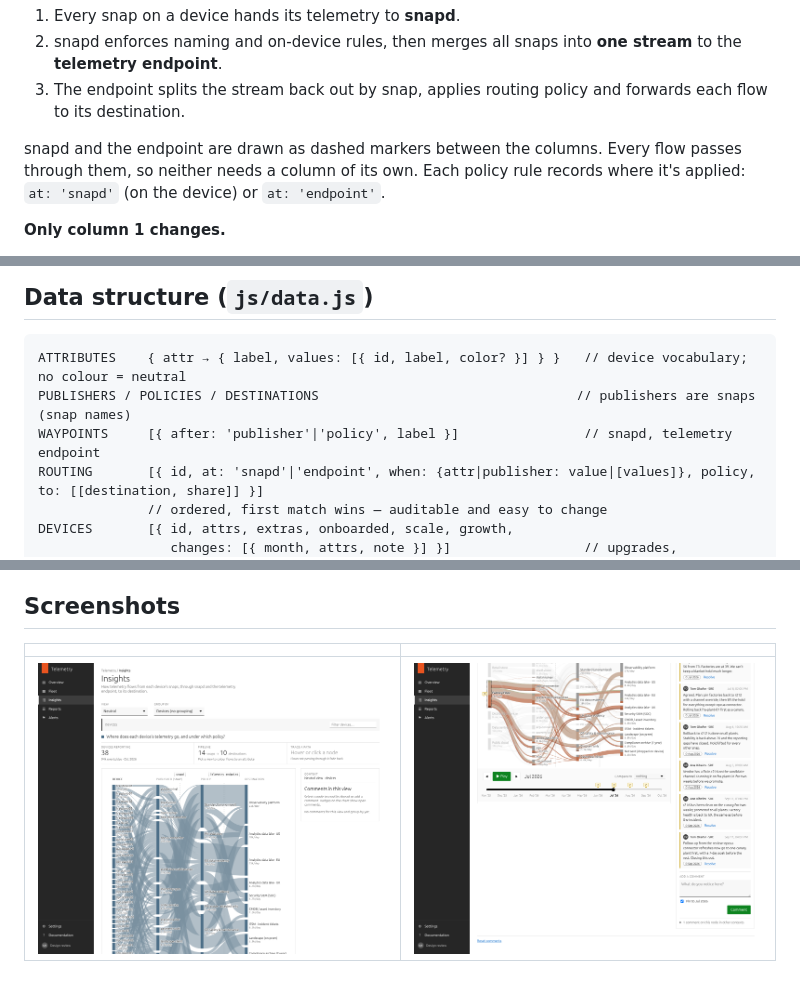
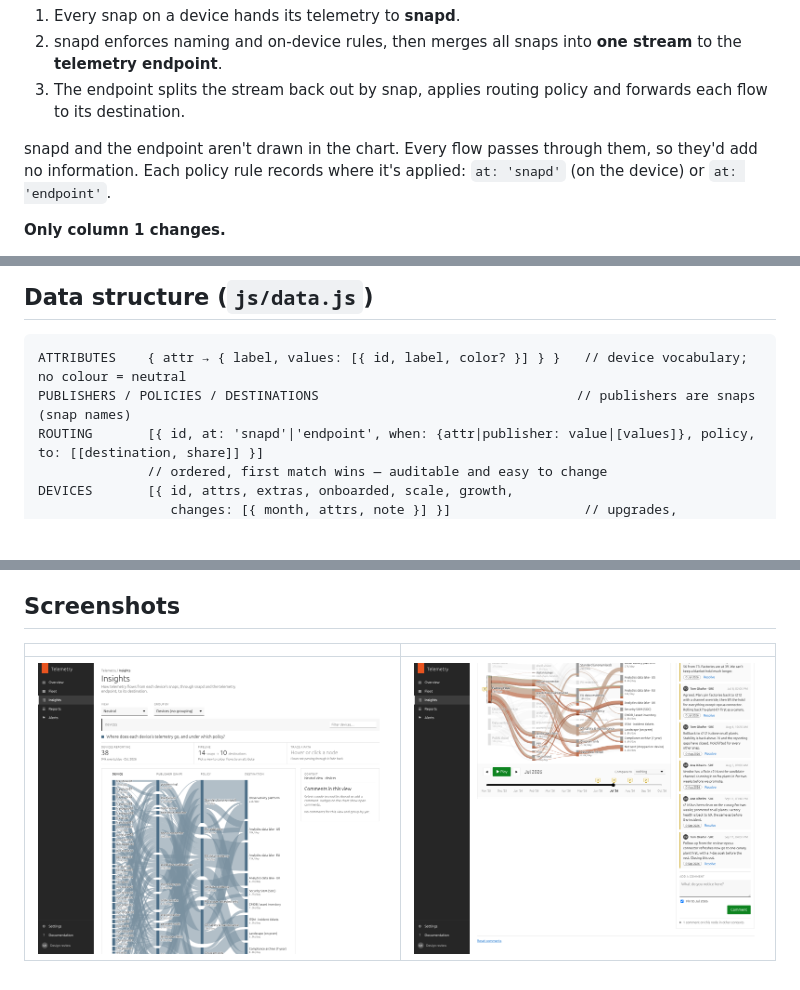
Before and after one commit to unco/Telemetry, a Markdown page: README.md, 3 parts joined by grey strips. Drawn GitHub-style; pictures changed too: docs/health-incident.png, docs/page.png; blank space fills up the shorter version.

````diff
--- a/README.md
+++ b/README.md
@@ -12,7 +12,7 @@ A dependency-free prototype of the **Insights** page for Ubuntu telemetry. It sh
 2. snapd enforces naming and on-device rules, then merges all snaps into **one stream** to the **telemetry endpoint**.
 3. The endpoint splits the stream back out by snap, applies routing policy and forwards each flow to its destination.
 
-snapd and the endpoint are drawn as dashed markers between the columns. Every flow passes through them, so neither needs a column of its own. Each policy rule records where it's applied: `at: 'snapd'` (on the device) or `at: 'endpoint'`.
+snapd and the endpoint aren't drawn in the chart. Every flow passes through them, so they'd add no information. Each policy rule records where it's applied: `at: 'snapd'` (on the device) or `at: 'endpoint'`.
 
 **Only column 1 changes.**
 - With **no group-by**, column 1 has one node per **device**.
@@ -120,7 +120,6 @@ Group-by can use any of these attributes, plus site, device type, region and Ubu
 ```
 ATTRIBUTES    { attr → { label, values: [{ id, label, color? }] } }   // device vocabulary; no colour = neutral
 PUBLISHERS / POLICIES / DESTINATIONS                                 // publishers are snaps (snap names)
-WAYPOINTS     [{ after: 'publisher'|'policy', label }]                // snapd, telemetry endpoint
 ROUTING       [{ id, at: 'snapd'|'endpoint', when: {attr|publisher: value|[values]}, policy, to: [[destination, share]] }]
               // ordered, first match wins — auditable and easy to change
 DEVICES       [{ id, attrs, extras, onboarded, scale, growth,
````
Also changed, not shown: CLAUDE.md (+2 -1 lines), 4 other files.
